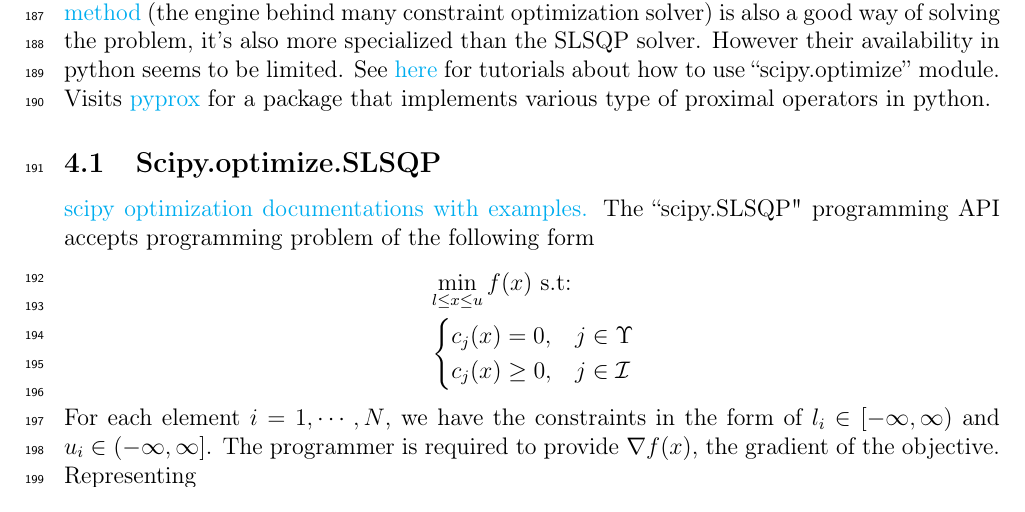
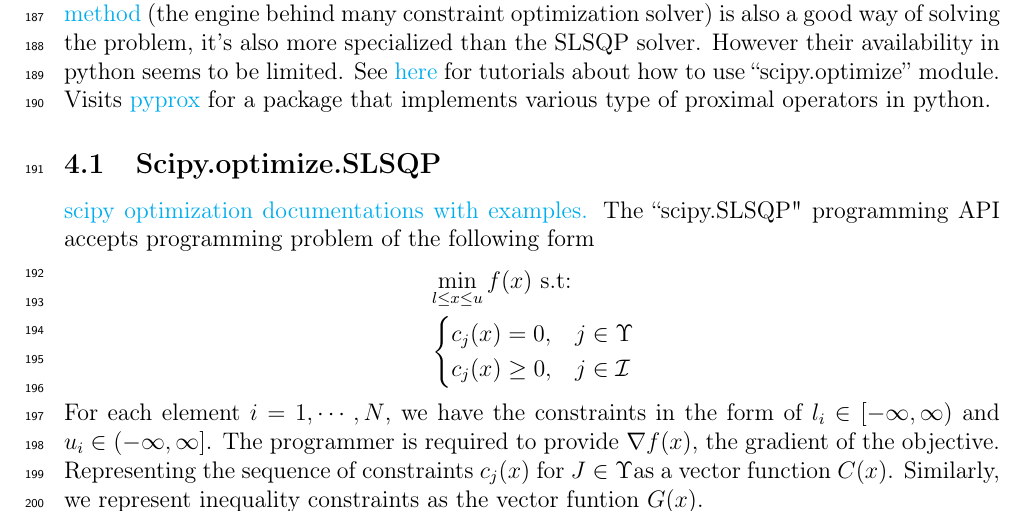
Before and after one commit to iluvjava/Operator-Lifting, a LaTeX paper (the math/main.tex): part of page 6 of 7, cut so that both start at the same text. Compiled offline with pdfLaTeX.

Commit message:
>w< wdsktp

```diff
--- a/the math/main.tex
+++ b/the math/main.tex
@@ -402,7 +402,9 @@
         \end{align*}
         For each element $i=1,\cdots, N$, we have the constraints in the form of $l_i \in [-\infty, \infty)$ and $u_i \in (-\infty, \infty]$.
         The programmer is required to provide $\nabla f(x)$, the gradient of the objective.
-        Representing
+        Representing the sequence of constraints $c_j(x)$ for $J \in \Upsilon$as a vector function $C(x)$.
+        Similarly, we represent inequality constraints as the vector funtion $G(x)$.
+
 
 
 
```
Also changed, not shown: the math/main.pdf.
